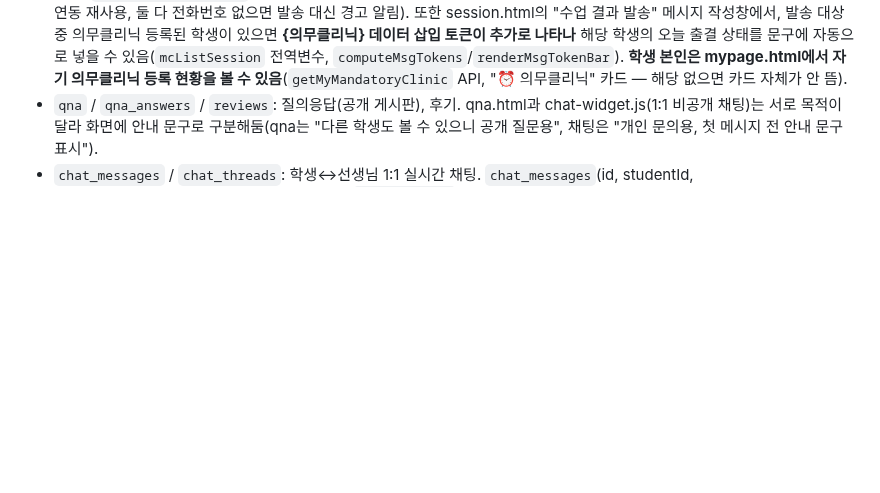
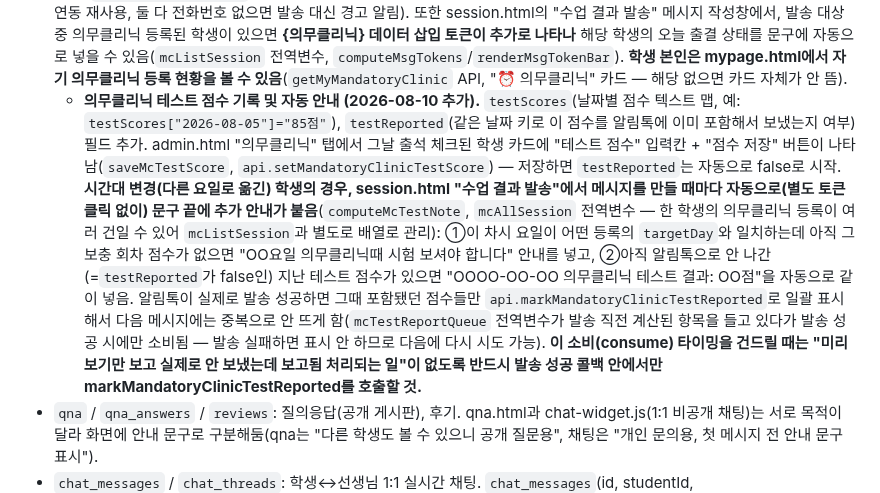
Before and after one commit to mingwan0309/my-homepage, a Markdown page: CLAUDE.md, the part around the change. GitHub-like rendering; blank space fills up the shorter version.

Commit message:
문서 - 의무클리닉 테스트 점수 자동 안내 기능 CLAUDE.md에 기록

```diff
--- a/CLAUDE.md
+++ b/CLAUDE.md
@@ -51,6 +51,7 @@
 - `problems`: 데일리 퀴즈 문제 (title, category(유형 태그, 선생님이 직접 입력), content, image, solution, solutionImage, total). 학생이 틀리면(만점 미만) 같은 category의 다른 문제를 결과 화면에서 "🔁 같은 유형 문제 이어서 풀기" 버튼으로 바로 이어서 풀 수 있음(homework.html `findNextCategoryProblem`/`startNextCategoryProblem`). AI 채점은 Gemini Flash 무료 API(`GEMINI_KEY`, homework.html에 하드코딩)로 손글씨 캔버스 이미지 + 정답/해설을 비교해서 채점 — 100% 정확하진 않음(글씨 지저분하거나 다단계 풀이는 오채점 가능), 무료 한도는 소규모 학원 사용량에는 충분함.
 - `clinics` / `clinic_bookings`: 클리닉 정보 및 예약
 - `mandatory_clinic`: 의무클리닉(수업 전 1시간, 정규 시간이 아닌 다른 요일/시간에 오는 학생 명단). id, studentId, name, type('regular'=매주 반복되는 정규 시간 변경 / 'temp'=이번 주만 특정 날짜 하루만 임시 변경), date(type이 temp일 때만 사용, 특정 날짜), day(실제로 오는 요일 — temp면 date에서 자동 계산됨), targetDay(이 클리닉이 어느 요일 몫인지 — 등록할 때 선생님이 매번 직접 선택, 예: 월/금반인데 수요일에 왔으면 "월요일 보충"인지 "금요일 선행"인지), time, memo, attendance(날짜별 출석/결석 맵, 예: `attendance["2026-08-02"]="결석"`), attendanceBy(같은 날짜 키로 누가 체크했는지 이름 기록 — 교사/조교 구분용, 학생 화면에는 노출 안 함), createdAt. 목록 필터링 시 type='temp'면 date가 오늘과 일치할 때만, type='regular'(또는 미지정 — 구버전 데이터 하위호환)면 day가 오늘 요일과 일치할 때만 노출됨. admin.html "의무클리닉" 탭에서 등록/출결체크(교사+조교 접근 가능). **삭제 버튼은 교사만 보임**(조교는 출석/결석 체크만 가능, 등록 자체를 지울 수 없음 — `cu.role==='teacher'` 가드). 결석 체크 시 확인창 후 **실제 카카오 알림톡이 학생·학부모 번호로 자동 발송됨**(아래 솔라피 연동 재사용, 둘 다 전화번호 없으면 발송 대신 경고 알림). 또한 session.html의 "수업 결과 발송" 메시지 작성창에서, 발송 대상 중 의무클리닉 등록된 학생이 있으면 **{의무클리닉} 데이터 삽입 토큰이 추가로 나타나** 해당 학생의 오늘 출결 상태를 문구에 자동으로 넣을 수 있음(`mcListSession` 전역변수, `computeMsgTokens`/`renderMsgTokenBar`). **학생 본인은 mypage.html에서 자기 의무클리닉 등록 현황을 볼 수 있음**(`getMyMandatoryClinic` API, "⏰ 의무클리닉" 카드 — 해당 없으면 카드 자체가 안 뜸).
+  - **의무클리닉 테스트 점수 기록 및 자동 안내 (2026-08-10 추가).** `testScores`(날짜별 점수 텍스트 맵, 예: `testScores["2026-08-05"]="85점"`), `testReported`(같은 날짜 키로 이 점수를 알림톡에 이미 포함해서 보냈는지 여부) 필드 추가. admin.html "의무클리닉" 탭에서 그날 출석 체크된 학생 카드에 "테스트 점수" 입력칸 + "점수 저장" 버튼이 나타남(`saveMcTestScore`, `api.setMandatoryClinicTestScore`) — 저장하면 `testReported`는 자동으로 false로 시작. **시간대 변경(다른 요일로 옮긴) 학생의 경우, session.html "수업 결과 발송"에서 메시지를 만들 때마다 자동으로(별도 토큰 클릭 없이) 문구 끝에 추가 안내가 붙음**(`computeMcTestNote`, `mcAllSession` 전역변수 — 한 학생의 의무클리닉 등록이 여러 건일 수 있어 `mcListSession`과 별도로 배열로 관리): ①이 차시 요일이 어떤 등록의 `targetDay`와 일치하는데 아직 그 보충 회차 점수가 없으면 "OO요일 의무클리닉때 시험 보셔야 합니다" 안내를 넣고, ②아직 알림톡으로 안 나간(=`testReported`가 false인) 지난 테스트 점수가 있으면 "OOOO-OO-OO 의무클리닉 테스트 결과: OO점"을 자동으로 같이 넣음. 알림톡이 실제로 발송 성공하면 그때 포함됐던 점수들만 `api.markMandatoryClinicTestReported`로 일괄 표시해서 다음 메시지에는 중복으로 안 뜨게 함(`mcTestReportQueue` 전역변수가 발송 직전 계산된 항목을 들고 있다가 발송 성공 시에만 소비됨 — 발송 실패하면 표시 안 하므로 다음에 다시 시도 가능). **이 소비(consume) 타이밍을 건드릴 때는 "미리보기만 보고 실제로 안 보냈는데 보고됨 처리되는 일"이 없도록 반드시 발송 성공 콜백 안에서만 markMandatoryClinicTestReported를 호출할 것.**
 - `qna` / `qna_answers` / `reviews`: 질의응답(공개 게시판), 후기. qna.html과 chat-widget.js(1:1 비공개 채팅)는 서로 목적이 달라 화면에 안내 문구로 구분해둠(qna는 "다른 학생도 볼 수 있으니 공개 질문용", 채팅은 "개인 문의용, 첫 메시지 전 안내 문구 표시").
 - `chat_messages` / `chat_threads`: 학생↔선생님 1:1 실시간 채팅. `chat_messages`(id, studentId, sender(student/teacher), text, createdAt), `chat_threads`(문서ID=studentId, studentName, lastMessage, lastAt, unreadForTeacher, unreadForStudent). 학생용 플로팅 버블은 `chat-widget.js`(mypage/homework/clinic/qna/class/textbook/index에 삽입), 선생님은 admin.html 채팅 탭. **보안 규칙에 반드시 채팅 조항이 있어야 학생이 전송 가능** — 기본 규칙이 "쓰기는 교사만"이라 조항 없으면 학생 메시지가 permission-denied로 막힌다. `chat_messages`는 학생 본인(studentId==loginId)만 create/read, `chat_threads`는 isOwner(id)만 read/write, 선생님은 둘 다 전부 허용. **규칙 새로 배포할 때 이 채팅 조항을 절대 빼지 말 것.**
 - `surveys` / `survey_responses` (2026-08-04 추가): 설문조사. `surveys`(id, title, color, targetClassIds(배열, 빈 배열=전체 학생 대상), startAt/endAt(datetime-local 문자열, 비우면 기간제한 없음), allowEdit(제출 후 재응답 허용 여부), buttonType('submit'=제출하기/'apply'=신청하기), maxResponses(현재 UI엔 입력칸 없음, 필드만 존재), questions(배열, 각 {id,text,type('single'=단일선택/'multi'=복수선택/'text'=자유형),required,options}), createdAt). `survey_responses`(문서ID = surveyId__studentId, surveyId, studentId, studentName, answers(문항id→답 맵, single/text는 문자열 multi는 배열), submittedAt). admin.html "설문조사" 탭(교사만, `mcAllowedPages`에 없어서 조교는 접근 불가)에서 목록/생성/수정/삭제 + 문항 편집 + 결과 보기(응답자별 답 나열). 학생은 mypage.html **최상단**에 "📋 설문조사" 카드로 응답 대상이고(반이 지정 안 됐거나 자기 반이 대상에 포함) 기간 내이며 아직 응답 안 했거나(또는 allowEdit=true인) 설문만 노출됨(`getMySurveys` API, `loadMySurveys`). 응답은 모달(`sv-answer-modal`)에서 입력 후 `submitSurveyResponse`로 저장.
```
